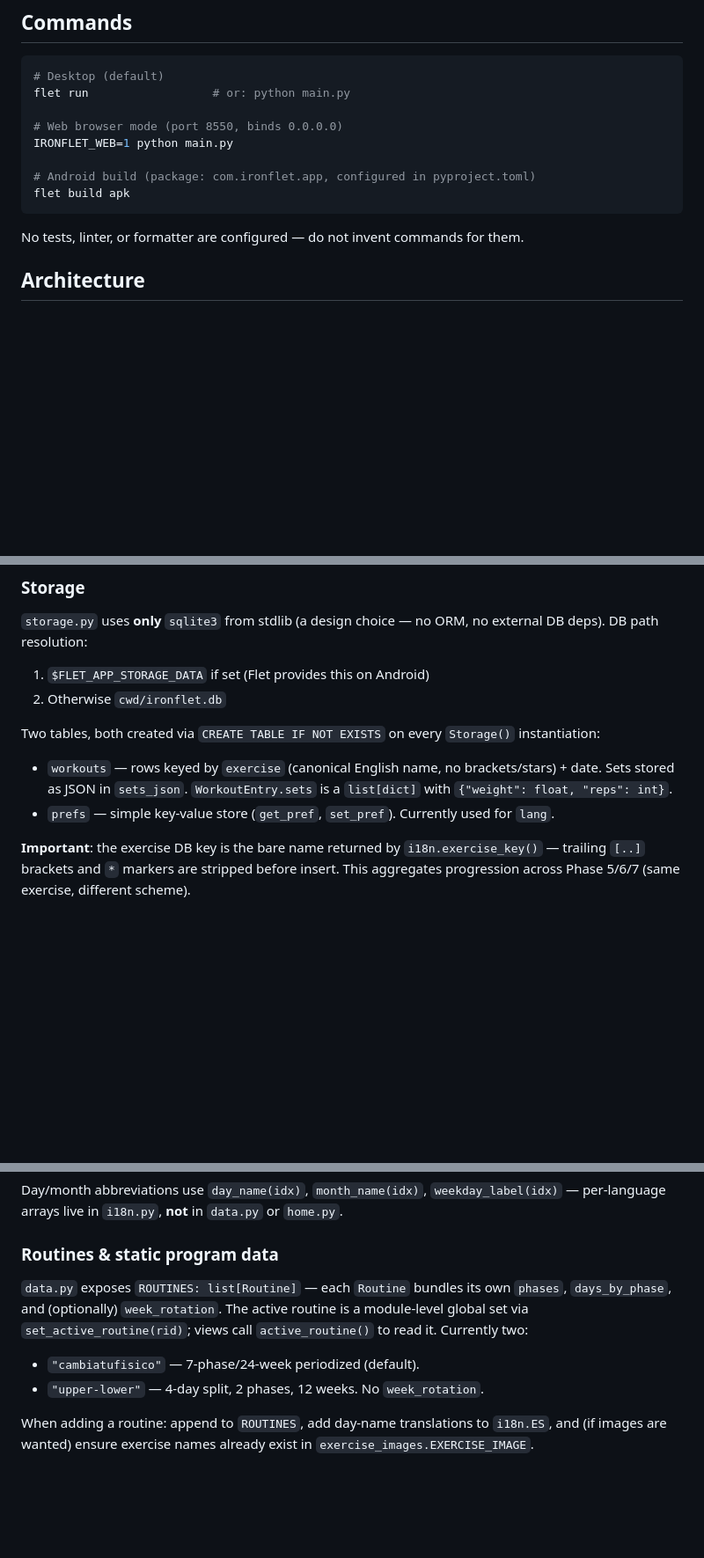
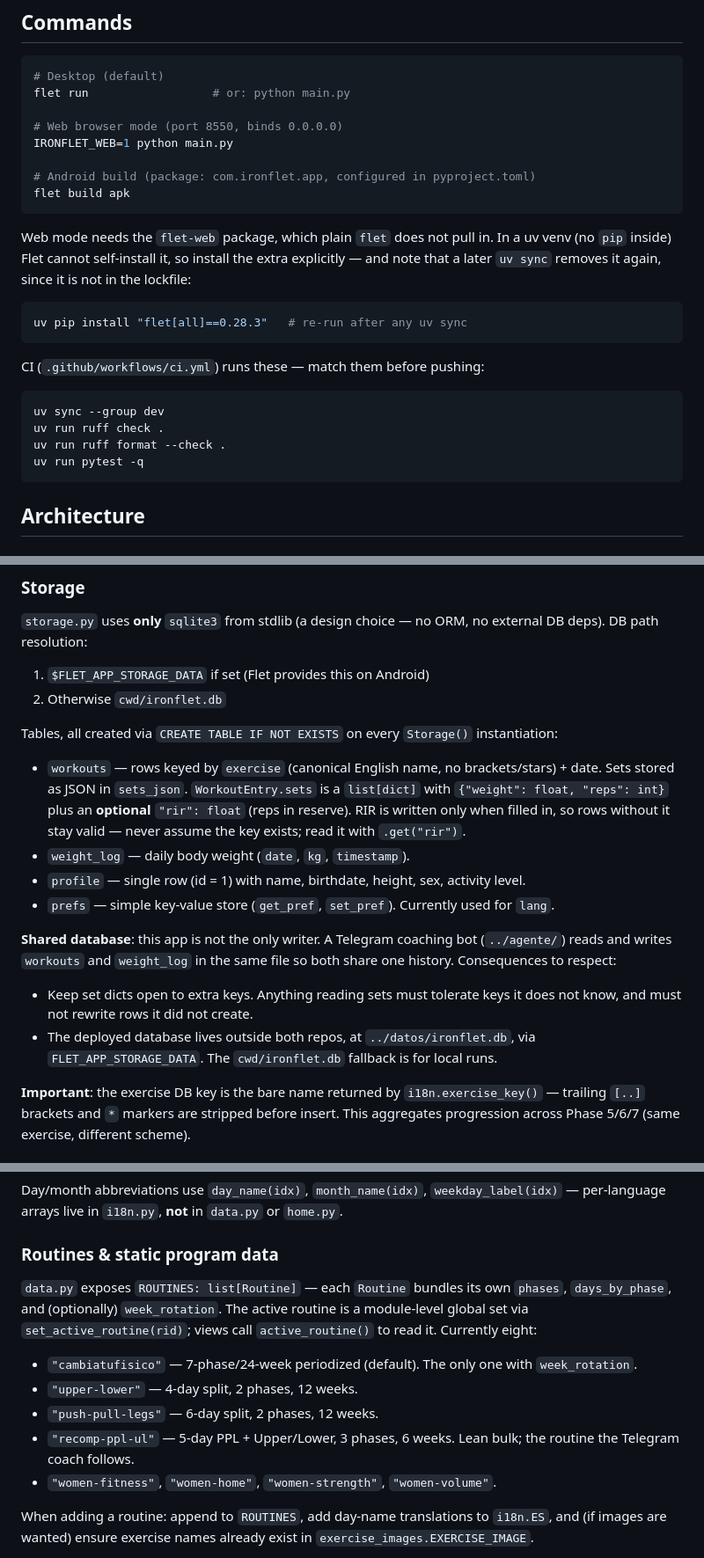
Before and after one commit to kalexnolasco/ironflet, a Markdown page: CLAUDE.md, 3 parts joined by grey strips. Shown at 88% size. Rendered like a GitHub page; blank space fills up the shorter version.

Commit message:
:memo: [DOC] document shared DB, RIR field, CI commands and 8 routines

````diff
--- a/CLAUDE.md
+++ b/CLAUDE.md
@@ -21,7 +21,23 @@ IRONFLET_WEB=1 python main.py
 flet build apk
 ```
 
-No tests, linter, or formatter are configured — do not invent commands for them.
+Web mode needs the `flet-web` package, which plain `flet` does not pull in. In a
+uv venv (no `pip` inside) Flet cannot self-install it, so install the extra
+explicitly — and note that a later `uv sync` removes it again, since it is not
+in the lockfile:
+
+```bash
+uv pip install "flet[all]==0.28.3"   # re-run after any uv sync
+```
+
+CI (`.github/workflows/ci.yml`) runs these — match them before pushing:
+
+```bash
+uv sync --group dev
+uv run ruff check .
+uv run ruff format --check .
+uv run pytest -q
+```
 
 ## Architecture
 
@@ -48,10 +64,21 @@ Each view class (`HomeView`, `PlanView`, `WorkoutView`, `HistoryView`) must impl
 1. `$FLET_APP_STORAGE_DATA` if set (Flet provides this on Android)
 2. Otherwise `cwd/ironflet.db`
 
-Two tables, both created via `CREATE TABLE IF NOT EXISTS` on every `Storage()` instantiation:
+Tables, all created via `CREATE TABLE IF NOT EXISTS` on every `Storage()` instantiation:
 
-- `workouts` — rows keyed by `exercise` (canonical English name, no brackets/stars) + date. Sets stored as JSON in `sets_json`. `WorkoutEntry.sets` is a `list[dict]` with `{"weight": float, "reps": int}`.
+- `workouts` — rows keyed by `exercise` (canonical English name, no brackets/stars) + date. Sets stored as JSON in `sets_json`. `WorkoutEntry.sets` is a `list[dict]` with `{"weight": float, "reps": int}` plus an **optional** `"rir": float` (reps in reserve). RIR is written only when filled in, so rows without it stay valid — never assume the key exists; read it with `.get("rir")`.
+- `weight_log` — daily body weight (`date`, `kg`, `timestamp`).
+- `profile` — single row (id = 1) with name, birthdate, height, sex, activity level.
 - `prefs` — simple key-value store (`get_pref`, `set_pref`). Currently used for `lang`.
+
+**Shared database**: this app is not the only writer. A Telegram coaching bot
+(`../agente/`) reads and writes `workouts` and `weight_log` in the same file so
+both share one history. Consequences to respect:
+
+- Keep set dicts open to extra keys. Anything reading sets must tolerate keys it
+  does not know, and must not rewrite rows it did not create.
+- The deployed database lives outside both repos, at `../datos/ironflet.db`, via
+  `FLET_APP_STORAGE_DATA`. The `cwd/ironflet.db` fallback is for local runs.
 
 **Important**: the exercise DB key is the bare name returned by `i18n.exercise_key()` — trailing `[..]` brackets and `*` markers are stripped before insert. This aggregates progression across Phase 5/6/7 (same exercise, different scheme).
 
@@ -68,10 +95,13 @@ Day/month abbreviations use `day_name(idx)`, `month_name(idx)`, `weekday_label(i
 
 ### Routines & static program data
 
-`data.py` exposes `ROUTINES: list[Routine]` — each `Routine` bundles its own `phases`, `days_by_phase`, and (optionally) `week_rotation`. The active routine is a module-level global set via `set_active_routine(rid)`; views call `active_routine()` to read it. Currently two:
+`data.py` exposes `ROUTINES: list[Routine]` — each `Routine` bundles its own `phases`, `days_by_phase`, and (optionally) `week_rotation`. The active routine is a module-level global set via `set_active_routine(rid)`; views call `active_routine()` to read it. Currently eight:
 
-- `"cambiatufisico"` — 7-phase/24-week periodized (default).
-- `"upper-lower"` — 4-day split, 2 phases, 12 weeks. No `week_rotation`.
+- `"cambiatufisico"` — 7-phase/24-week periodized (default). The only one with `week_rotation`.
+- `"upper-lower"` — 4-day split, 2 phases, 12 weeks.
+- `"push-pull-legs"` — 6-day split, 2 phases, 12 weeks.
+- `"recomp-ppl-ul"` — 5-day PPL + Upper/Lower, 3 phases, 6 weeks. Lean bulk; the routine the Telegram coach follows.
+- `"women-fitness"`, `"women-home"`, `"women-strength"`, `"women-volume"`.
 
 When adding a routine: append to `ROUTINES`, add day-name translations to `i18n.ES`, and (if images are wanted) ensure exercise names already exist in `exercise_images.EXERCISE_IMAGE`.
 
````
